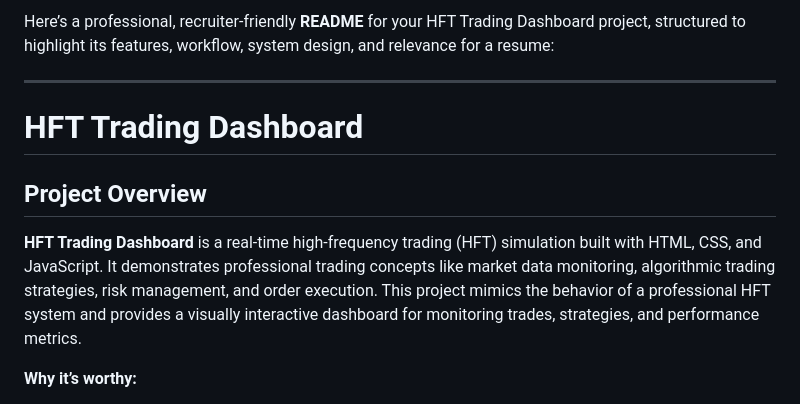
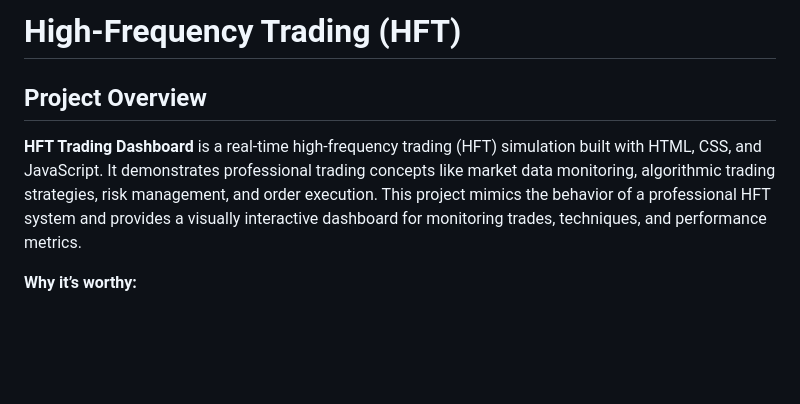
Before and after one commit to iamsayanmandal/High-Frequency-Trading, a Markdown page: README.md, the part around the change. Rendered like a GitHub page; blank space fills up the shorter version.

```diff
--- a/README.md
+++ b/README.md
@@ -1,12 +1,8 @@
-Here’s a professional, recruiter-friendly **README** for your HFT Trading Dashboard project, structured to highlight its features, workflow, system design, and relevance for a resume:
-
----
-
-# HFT Trading Dashboard
+# High-Frequency Trading (HFT)
 
 ## Project Overview
 
-**HFT Trading Dashboard** is a real-time high-frequency trading (HFT) simulation built with HTML, CSS, and JavaScript. It demonstrates professional trading concepts like market data monitoring, algorithmic trading strategies, risk management, and order execution. This project mimics the behavior of a professional HFT system and provides a visually interactive dashboard for monitoring trades, strategies, and performance metrics.
+**HFT Trading Dashboard** is a real-time high-frequency trading (HFT) simulation built with HTML, CSS, and JavaScript. It demonstrates professional trading concepts like market data monitoring, algorithmic trading strategies, risk management, and order execution. This project mimics the behavior of a professional HFT system and provides a visually interactive dashboard for monitoring trades, techniques, and performance metrics.
 
 **Why it’s worthy:**
 
```
